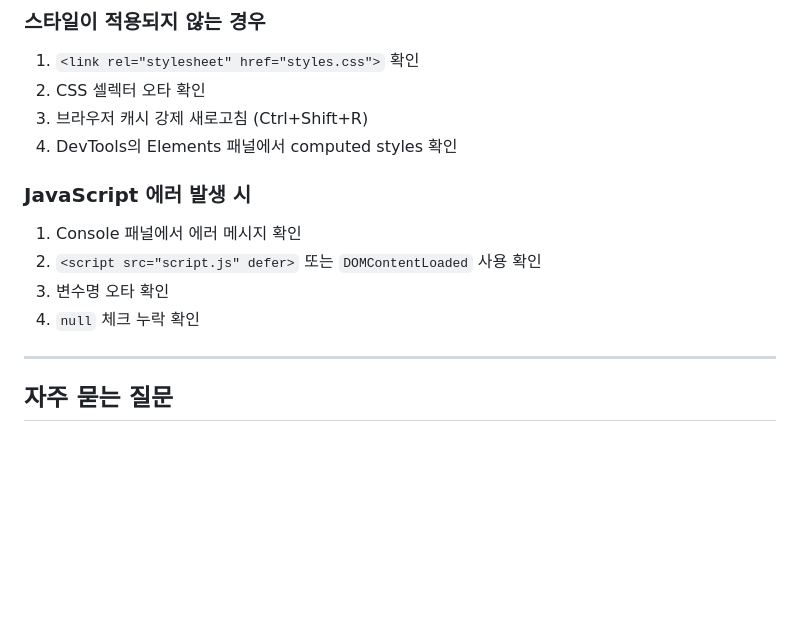
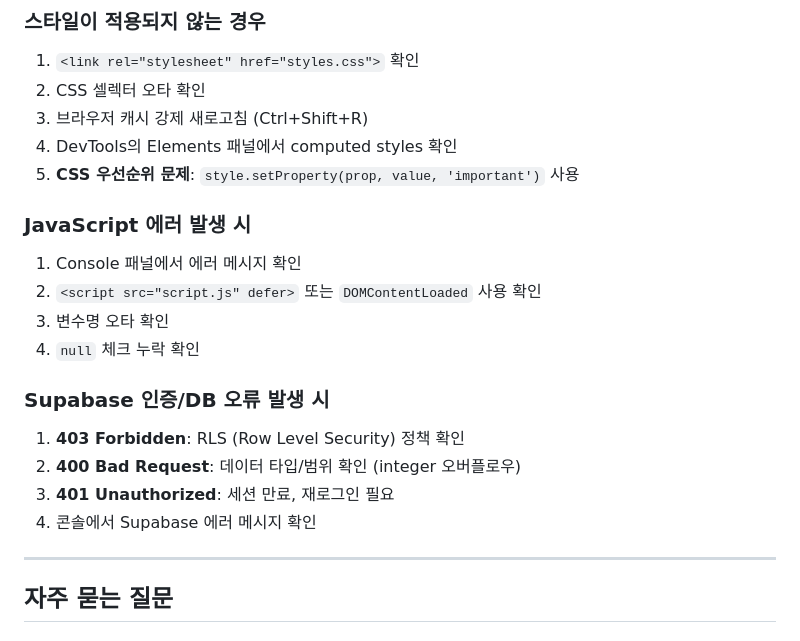
Before and after one commit to jijii779/kanban, a Markdown page: CLAUDE.md, the part around one of its changes. Rendered like a GitHub page; blank space fills up the shorter version.

```diff
--- a/CLAUDE.md
+++ b/CLAUDE.md
@@ -355,12 +474,19 @@ git push origin main
 2. CSS 셀렉터 오타 확인
 3. 브라우저 캐시 강제 새로고침 (Ctrl+Shift+R)
 4. DevTools의 Elements 패널에서 computed styles 확인
+5. **CSS 우선순위 문제**: `style.setProperty(prop, value, 'important')` 사용
 
 ### JavaScript 에러 발생 시
 1. Console 패널에서 에러 메시지 확인
 2. `<script src="script.js" defer>` 또는 `DOMContentLoaded` 사용 확인
 3. 변수명 오타 확인
 4. `null` 체크 누락 확인
+
+### Supabase 인증/DB 오류 발생 시
+1. **403 Forbidden**: RLS (Row Level Security) 정책 확인
+2. **400 Bad Request**: 데이터 타입/범위 확인 (integer 오버플로우)
+3. **401 Unauthorized**: 세션 만료, 재로그인 필요
+4. 콘솔에서 Supabase 에러 메시지 확인
 
 ---
 
```
Also changed, not shown: other parts of CLAUDE.md (+119 -0 lines).
